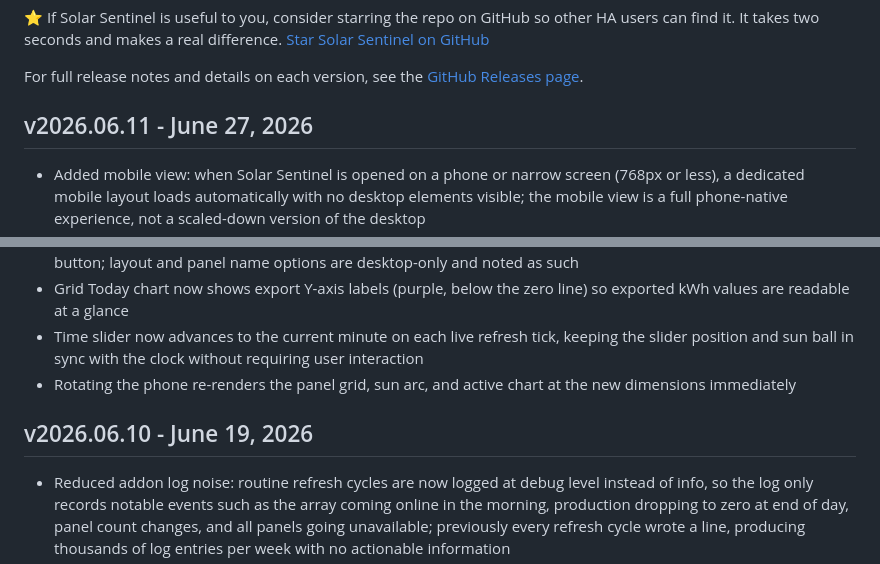
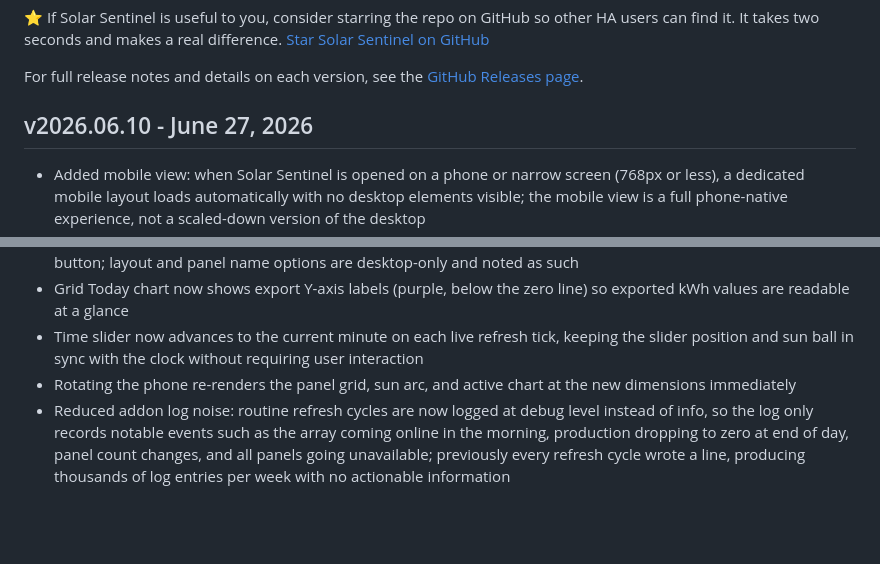
Before and after one commit to smcneece/solar-sentinel, a Markdown page: CHANGELOG.md, 2 parts joined by grey strips. Rendered like a GitHub page; blank space fills up the shorter version.

Commit message:
Changelog update

```diff
--- a/CHANGELOG.md
+++ b/CHANGELOG.md
@@ -5,7 +5,7 @@
 
 For full release notes and details on each version, see the [GitHub Releases page](https://github.com/smcneece/solar-sentinel/releases).
 
-## v2026.06.11 - June 27, 2026
+## v2026.06.10 - June 27, 2026
 
 - Added mobile view: when Solar Sentinel is opened on a phone or narrow screen (768px or less), a dedicated mobile layout loads automatically with no desktop elements visible; the mobile view is a full phone-native experience, not a scaled-down version of the desktop
 - Mobile panel grid shows the full positioned array with per-panel wattage and color coding using the same warm gradient as the desktop; panels are sized to fit the phone screen without scrolling
@@ -17,9 +17,6 @@ For full release notes and details on each version, see the [GitHub Releases pag
 - Grid Today chart now shows export Y-axis labels (purple, below the zero line) so exported kWh values are readable at a glance
 - Time slider now advances to the current minute on each live refresh tick, keeping the slider position and sun ball in sync with the clock without requiring user interaction
 - Rotating the phone re-renders the panel grid, sun arc, and active chart at the new dimensions immediately
-
-## v2026.06.10 - June 19, 2026
-
 - Reduced addon log noise: routine refresh cycles are now logged at debug level instead of info, so the log only records notable events such as the array coming online in the morning, production dropping to zero at end of day, panel count changes, and all panels going unavailable; previously every refresh cycle wrote a line, producing thousands of log entries per week with no actionable information
 - Fixed grid and battery sensors not updating when the HA Energy Dashboard configuration is changed while the addon is running; Solar Sentinel now re-reads the Energy Dashboard config once per hour so sensor changes are picked up automatically without requiring a restart; the Re-discover Inverters button in Settings still forces an immediate re-read at any time
 
```
Also changed, not shown: addon/CHANGELOG.md (+1 -4 lines).
